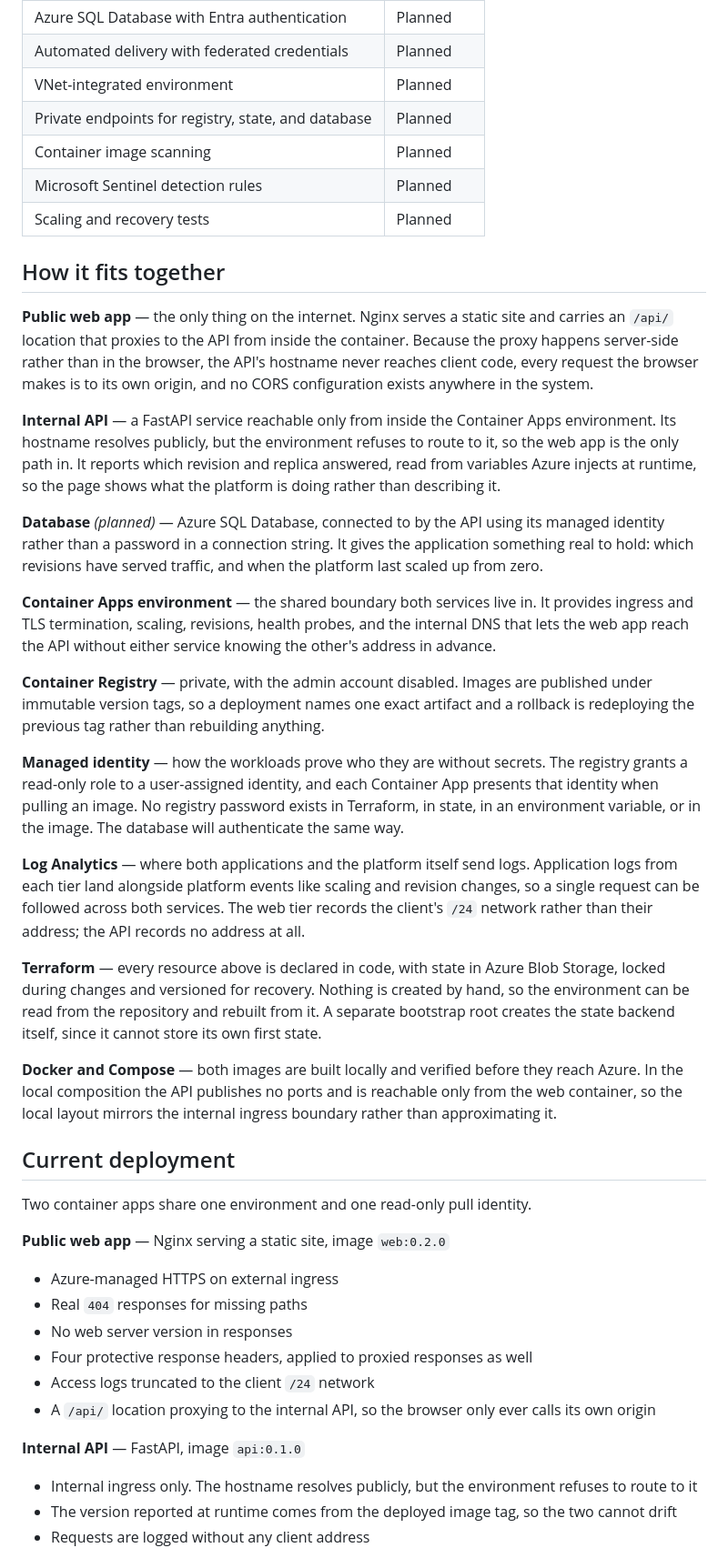
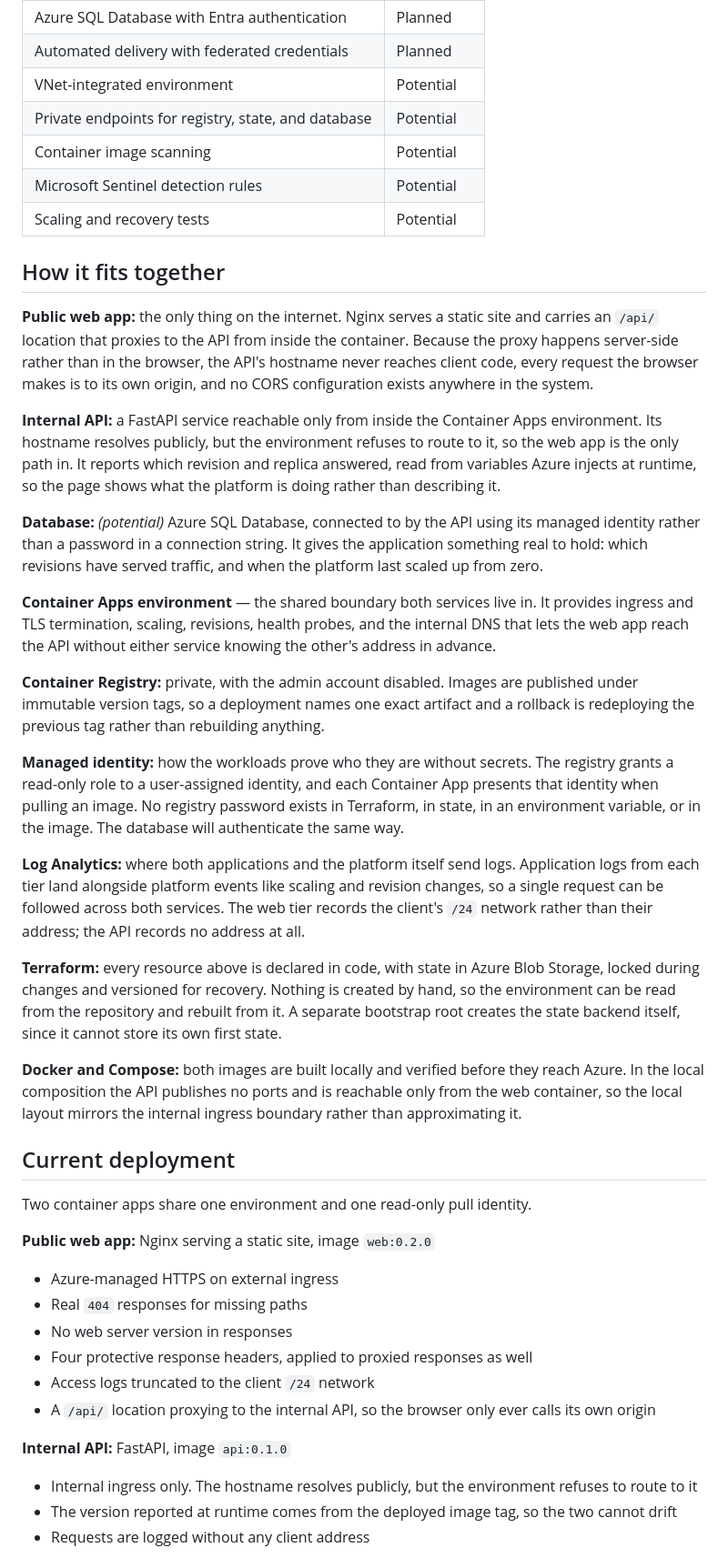
Before and after one commit to sindredg/container-app-in-azure, a Markdown page: README.md, the part around one of its changes. Shown at 91% size. Drawn GitHub-style.

Commit message:
docs: update readme

```diff
--- a/README.md
+++ b/README.md
@@ -72,37 +72,37 @@ flowchart TB
 | Scaling above one replica | Planned |
 | Azure SQL Database with Entra authentication | Planned |
 | Automated delivery with federated credentials | Planned |
-| VNet-integrated environment | Planned |
-| Private endpoints for registry, state, and database | Planned |
-| Container image scanning | Planned |
-| Microsoft Sentinel detection rules | Planned |
-| Scaling and recovery tests | Planned |
+| VNet-integrated environment | Potential |
+| Private endpoints for registry, state, and database | Potential |
+| Container image scanning | Potential |
+| Microsoft Sentinel detection rules | Potential |
+| Scaling and recovery tests | Potential |
 
 ## How it fits together
 
-**Public web app** — the only thing on the internet. Nginx serves a static site and carries an `/api/` location that proxies to the API from inside the container. Because the proxy happens server-side rather than in the browser, the API's hostname never reaches client code, every request the browser makes is to its own origin, and no CORS configuration exists anywhere in the system.
+**Public web app:** the only thing on the internet. Nginx serves a static site and carries an `/api/` location that proxies to the API from inside the container. Because the proxy happens server-side rather than in the browser, the API's hostname never reaches client code, every request the browser makes is to its own origin, and no CORS configuration exists anywhere in the system.
 
-**Internal API** — a FastAPI service reachable only from inside the Container Apps environment. Its hostname resolves publicly, but the environment refuses to route to it, so the web app is the only path in. It reports which revision and replica answered, read from variables Azure injects at runtime, so the page shows what the platform is doing rather than describing it.
+**Internal API:** a FastAPI service reachable only from inside the Container Apps environment. Its hostname resolves publicly, but the environment refuses to route to it, so the web app is the only path in. It reports which revision and replica answered, read from variables Azure injects at runtime, so the page shows what the platform is doing rather than describing it.
 
-**Database** *(planned)* — Azure SQL Database, connected to by the API using its managed identity rather than a password in a connection string. It gives the application something real to hold: which revisions have served traffic, and when the platform last scaled up from zero.
+**Database:** *(potential)* Azure SQL Database, connected to by the API using its managed identity rather than a password in a connection string. It gives the application something real to hold: which revisions have served traffic, and when the platform last scaled up from zero.
 
 **Container Apps environment** — the shared boundary both services live in. It provides ingress and TLS termination, scaling, revisions, health probes, and the internal DNS that lets the web app reach the API without either service knowing the other's address in advance.
 
-**Container Registry** — private, with the admin account disabled. Images are published under immutable version tags, so a deployment names one exact artifact and a rollback is redeploying the previous tag rather than rebuilding anything.
+**Container Registry:** private, with the admin account disabled. Images are published under immutable version tags, so a deployment names one exact artifact and a rollback is redeploying the previous tag rather than rebuilding anything.
 
-**Managed identity** — how the workloads prove who they are without secrets. The registry grants a read-only role to a user-assigned identity, and each Container App presents that identity when pulling an image. No registry password exists in Terraform, in state, in an environment variable, or in the image. The database will authenticate the same way.
+**Managed identity:** how the workloads prove who they are without secrets. The registry grants a read-only role to a user-assigned identity, and each Container App presents that identity when pulling an image. No registry password exists in Terraform, in state, in an environment variable, or in the image. The database will authenticate the same way.
 
-**Log Analytics** — where both applications and the platform itself send logs. Application logs from each tier land alongside platform events like scaling and revision changes, so a single request can be followed across both services. The web tier records the client's `/24` network rather than their address; the API records no address at all.
+**Log Analytics:** where both applications and the platform itself send logs. Application logs from each tier land alongside platform events like scaling and revision changes, so a single request can be followed across both services. The web tier records the client's `/24` network rather than their address; the API records no address at all.
 
-**Terraform** — every resource above is declared in code, with state in Azure Blob Storage, locked during changes and versioned for recovery. Nothing is created by hand, so the environment can be read from the repository and rebuilt from it. A separate bootstrap root creates the state backend itself, since it cannot store its own first state.
+**Terraform:** every resource above is declared in code, with state in Azure Blob Storage, locked during changes and versioned for recovery. Nothing is created by hand, so the environment can be read from the repository and rebuilt from it. A separate bootstrap root creates the state backend itself, since it cannot store its own first state.
 
-**Docker and Compose** — both images are built locally and verified before they reach Azure. In the local composition the API publishes no ports and is reachable only from the web container, so the local layout mirrors the internal ingress boundary rather than approximating it.
+**Docker and Compose:** both images are built locally and verified before they reach Azure. In the local composition the API publishes no ports and is reachable only from the web container, so the local layout mirrors the internal ingress boundary rather than approximating it.
 
 ## Current deployment
 
 Two container apps share one environment and one read-only pull identity.
 
-**Public web app** — Nginx serving a static site, image `web:0.2.0`
+**Public web app:** Nginx serving a static site, image `web:0.2.0`
 
 - Azure-managed HTTPS on external ingress
 - Real `404` responses for missing paths
@@ -111,7 +111,7 @@ Two container apps share one environment and one read-only pull identity.
 - Access logs truncated to the client `/24` network
 - A `/api/` location proxying to the internal API, so the browser only ever calls its own origin
 
-**Internal API** — FastAPI, image `api:0.1.0`
+**Internal API:** FastAPI, image `api:0.1.0`
 
 - Internal ingress only. The hostname resolves publicly, but the environment refuses to route to it
 - The version reported at runtime comes from the deployed image tag, so the two cannot drift
```
Also changed, not shown: other parts of README.md (+1 -1 lines).
